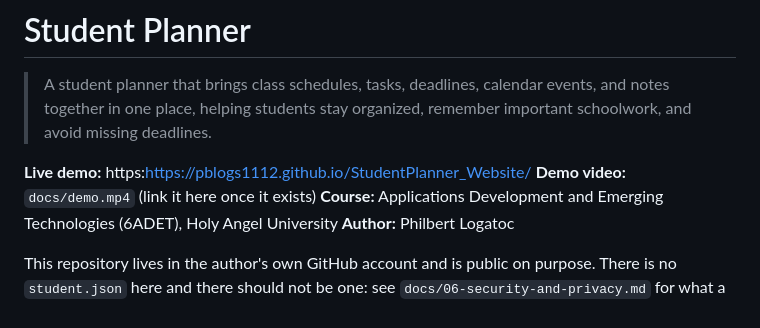
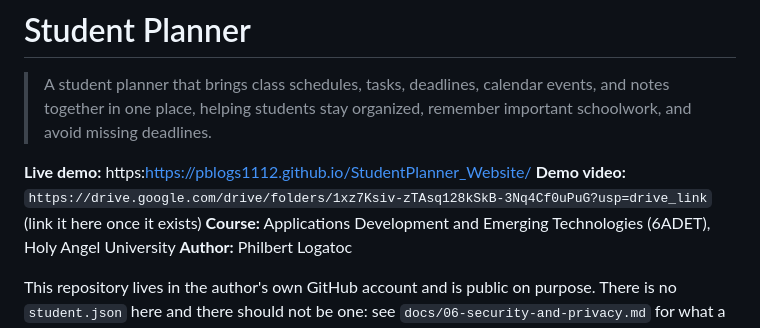
Before and after one commit to pblogs1112/StudentPlanner_Website, a Markdown page: README.md, the part around the change. Drawn GitHub-style.

Commit message:
Change demo video link in README
Updated demo video link to Google Drive.

```diff
--- a/README.md
+++ b/README.md
@@ -11,7 +11,7 @@
 > A student planner that brings class schedules, tasks, deadlines, calendar events, and notes together in one place, helping students stay organized, remember important schoolwork, and avoid missing deadlines.
 
 **Live demo:** https:https://pblogs1112.github.io/StudentPlanner_Website/ <!-- GitHub Pages is set up already; replace if you host elsewhere -->
-**Demo video:** `docs/demo.mp4` (link it here once it exists)
+**Demo video:** `https://drive.google.com/drive/folders/1xz7Ksiv-zTAsq128kSkB-3Nq4Cf0uPuG?usp=drive_link` (link it here once it exists)
 **Course:** Applications Development and Emerging Technologies (6ADET), Holy Angel University
 **Author:** Philbert Logatoc
 
```
